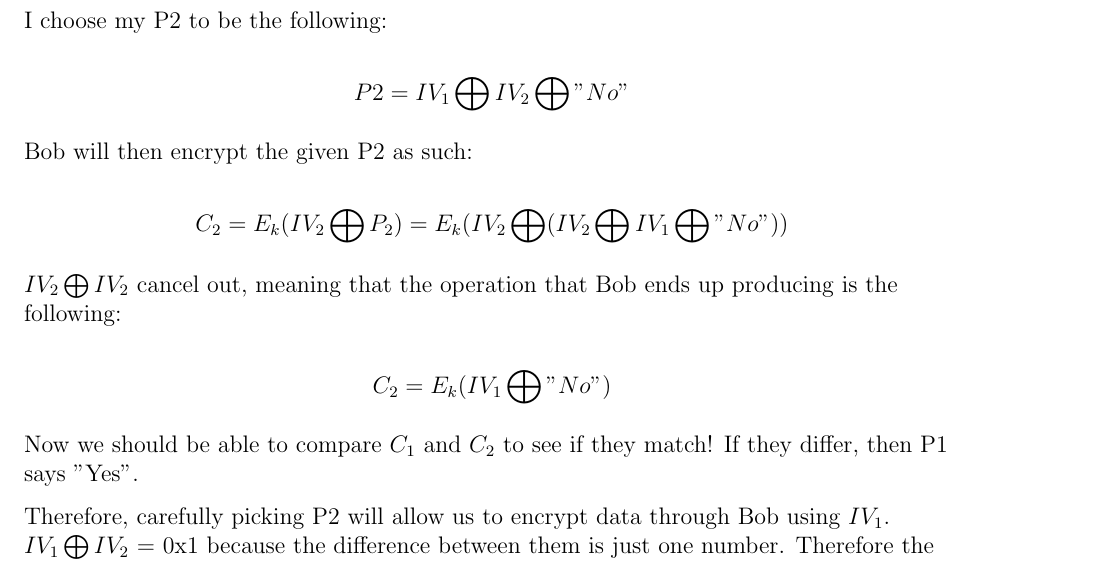
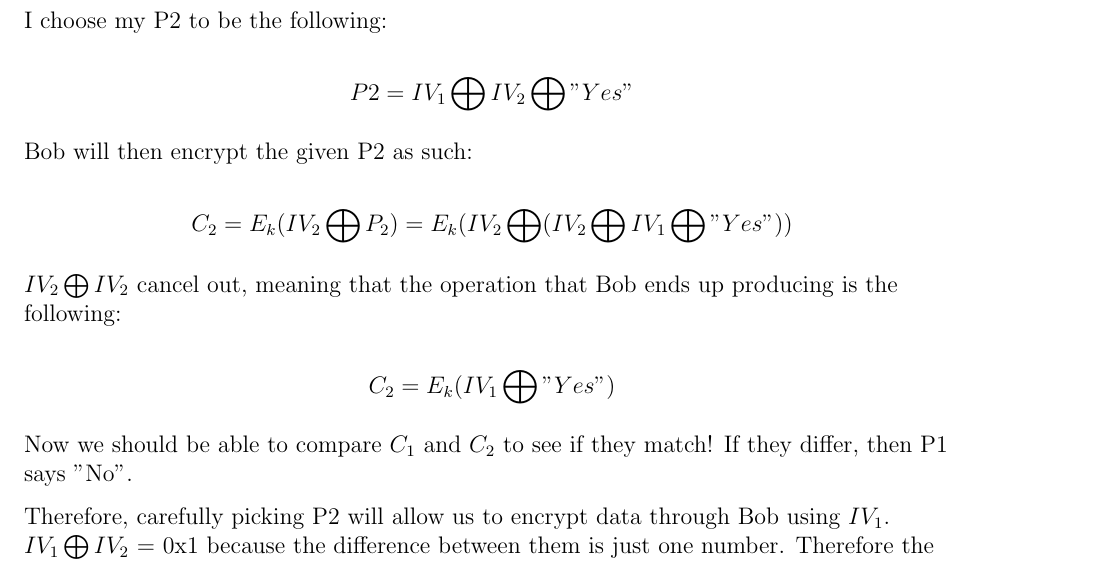
Before and after one commit to mitchdz/ECE-471-lab-1, a LaTeX document (main.tex): part of page 48 of 49, cut so that both start at the same text. Compiled offline with pdfLaTeX.

Commit message:
Updates from Overleaf

```diff
--- a/main.tex
+++ b/main.tex
@@ -1374,17 +1374,17 @@ For CFB, reusing an IV will leak some information about the first block of the p
 
 I choose my P2 to be the following:
 
-\[ P2 = IV_1 \bigoplus IV_2 \bigoplus "No" \]
+\[ P2 = IV_1 \bigoplus IV_2 \bigoplus "Yes" \]
 
 Bob will then encrypt the given P2 as such:
 
-\[ C_2 = E_{k} (IV_2 \bigoplus P_2 ) = E_{k} (IV_2\bigoplus (IV_2\bigoplus IV_1 \bigoplus "No")) \]
+\[ C_2 = E_{k} (IV_2 \bigoplus P_2 ) = E_{k} (IV_2\bigoplus (IV_2\bigoplus IV_1 \bigoplus "Yes")) \]
 
 $IV_2 \bigoplus IV_2$ cancel out, meaning that the operation that Bob ends up producing is the following:
 
-\[ C_2 = E_k (IV_1 \bigoplus "No") \]
+\[ C_2 = E_k (IV_1 \bigoplus "Yes") \]
 
-Now we should be able to compare $C_1$ and $C_2$ to see if they match! If they differ, then P1 says "Yes".
+Now we should be able to compare $C_1$ and $C_2$ to see if they match! If they differ, then P1 says "No".
 
 Therefore, carefully picking P2 will allow us to encrypt data through Bob using $IV_1$. $IV_1 \bigoplus IV_2$ = 0x1 because the difference between them is just one number. Therefore the P2 when we use "Yes" as our reference is calculated as the following:
 
```
